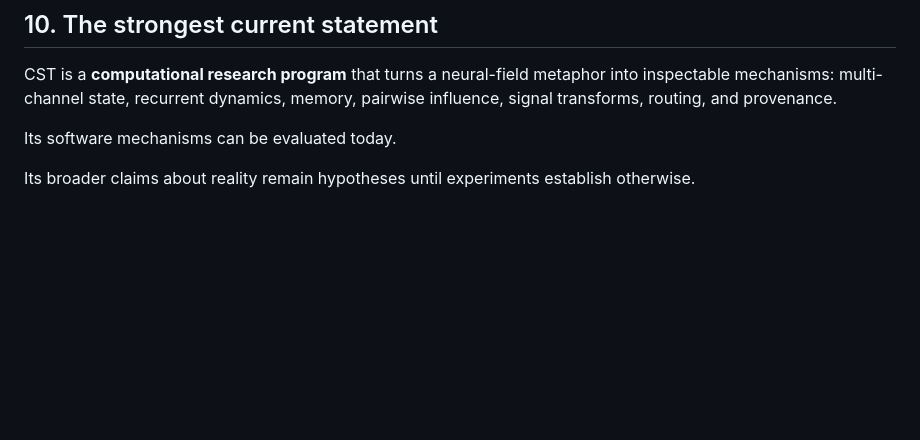
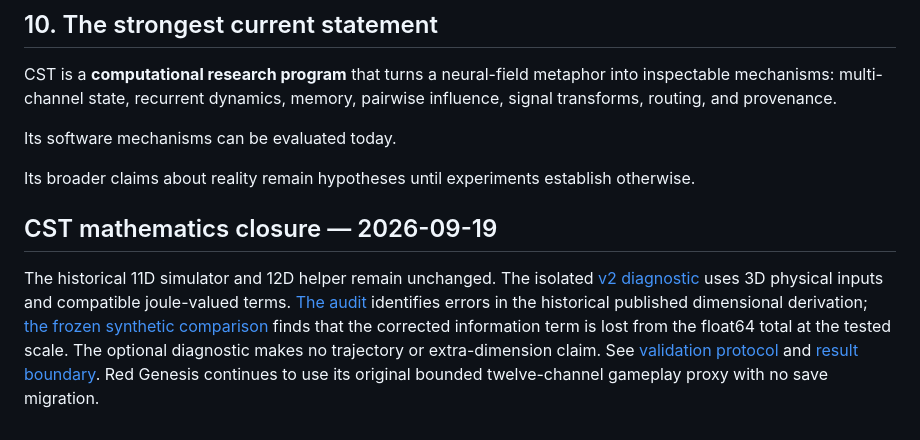
Before and after one commit to NavisWORLD/The-theory-of-CST, a Markdown page: docs/CST_2026.md, the part around the change. Drawn GitHub-style; blank space fills up the shorter version.

Commit message:
docs: distinguish historical formulation from tested CST v2 candidate

```diff
--- a/docs/CST_2026.md
+++ b/docs/CST_2026.md
@@ -202,3 +202,8 @@ CST is a **computational research program** that turns a neural-field metaphor i
 Its software mechanisms can be evaluated today.
 
 Its broader claims about reality remain hypotheses until experiments establish otherwise.
+
+
+## CST mathematics closure — 2026-09-19
+
+The historical 11D simulator and 12D helper remain unchanged. The isolated [v2 diagnostic](../cst_math_v2.py) uses 3D physical inputs and compatible joule-valued terms. [The audit](MATH_AUDIT.md) identifies errors in the historical published dimensional derivation; [the frozen synthetic comparison](CST_MATH_EXPERIMENT_001.md) finds that the corrected information term is lost from the float64 total at the tested scale. The optional diagnostic makes no trajectory or extra-dimension claim. See [validation protocol](CST_VALIDATION_PROTOCOL.md) and [result boundary](CST_VALIDATION_RESULTS.md). Red Genesis continues to use its original bounded twelve-channel gameplay proxy with no save migration.
```
